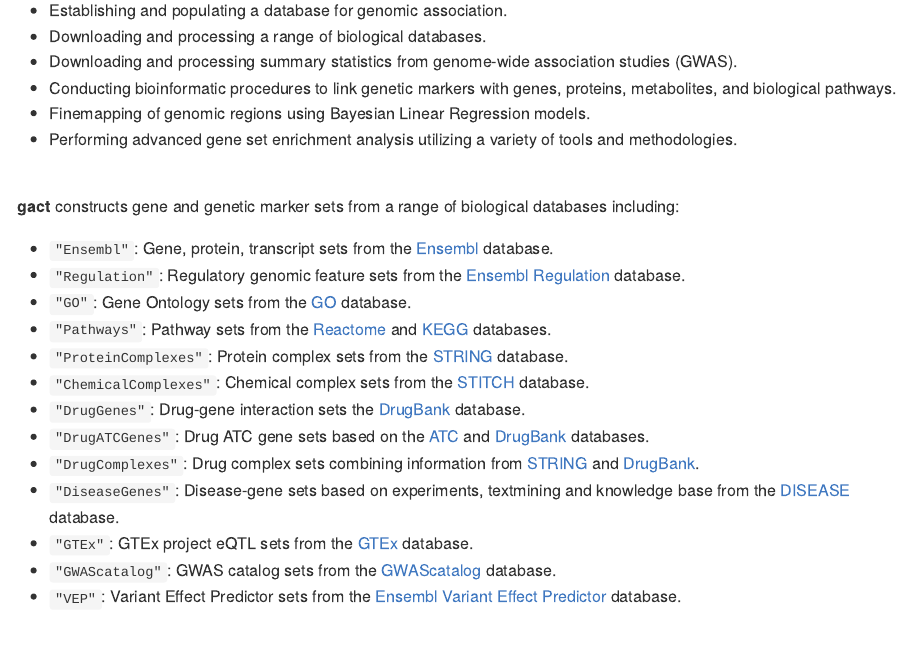
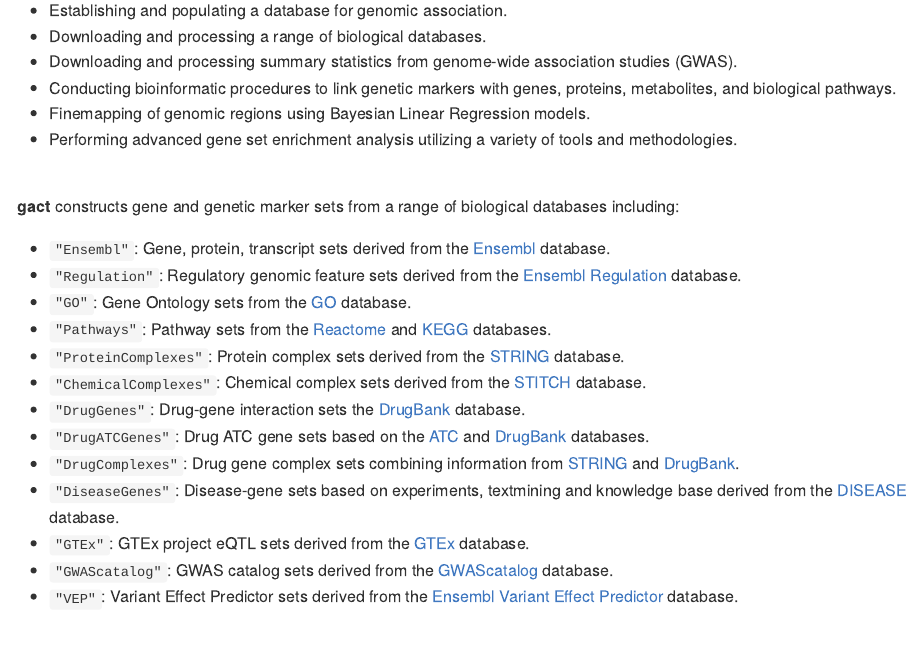
Before and after one commit to psoerensen/gact, an R Markdown document (README.Rmd): the page in a window 1100 px wide, from 920 px down. The pictures show the output file README.md that the author committed with the source, drawn offline in the style of GitHub.

Commit message:
Updated readme

```diff
--- a/README.Rmd
+++ b/README.Rmd
@@ -37,19 +37,19 @@
 
 **gact** constructs gene and genetic marker sets from a range of biological databases including:
 
-- `"Ensembl"`: Gene, protein, transcript sets from the [Ensembl](https://www.ensembl.org/index.html) database.
-- `"Regulation"`: Regulatory genomic feature sets from the [Ensembl Regulation](https://www.ensembl.org/info/genome/funcgen/index.html) database.
+- `"Ensembl"`: Gene, protein, transcript sets derived from the [Ensembl](https://www.ensembl.org/index.html) database.
+- `"Regulation"`: Regulatory genomic feature sets derived from the [Ensembl Regulation](https://www.ensembl.org/info/genome/funcgen/index.html) database.
 - `"GO"`: Gene Ontology sets from the [GO](https://geneontology.org) database.
 - `"Pathways"`: Pathway sets from the [Reactome](https://reactome.org) and [KEGG](https://www.genome.jp/kegg/pathway.html) databases.
-- `"ProteinComplexes"`: Protein complex sets from the [STRING](https://string-db.org) database.
-- `"ChemicalComplexes"`: Chemical complex sets from the [STITCH](http://stitch.embl.de/) database.
+- `"ProteinComplexes"`: Protein complex sets derived from the [STRING](https://string-db.org) database.
+- `"ChemicalComplexes"`: Chemical complex sets derived from the [STITCH](http://stitch.embl.de/) database.
 - `"DrugGenes"`: Drug-gene interaction sets the [DrugBank](https://go.drugbank.com) database.
 - `"DrugATCGenes"`: Drug ATC gene sets based on the [ATC](https://www.whocc.no/atc_ddd_index/) and [DrugBank](https://go.drugbank.com) databases.
-- `"DrugComplexes"`: Drug complex sets combining information from [STRING](https://string-db.org) and [DrugBank](https://go.drugbank.com).
-- `"DiseaseGenes"`: Disease-gene sets based on experiments, textmining and knowledge base from the [DISEASE](https://diseases.jensenlab.org/Search) database.
-- `"GTEx"`: GTEx project eQTL sets from the [GTEx](https://www.gtexportal.org/home/downloads/adult-gtex/overview) database.
-- `"GWAScatalog"`: GWAS catalog sets from the [GWAScatalog](https://www.ebi.ac.uk/gwas/) database.
-- `"VEP"`: Variant Effect Predictor sets from the [Ensembl Variant Effect Predictor](https://grch37.ensembl.org/info/docs/tools/vep) database.
+- `"DrugComplexes"`: Drug gene complex sets combining information from [STRING](https://string-db.org) and [DrugBank](https://go.drugbank.com).
+- `"DiseaseGenes"`: Disease-gene sets based on experiments, textmining and knowledge base derived from the [DISEASE](https://diseases.jensenlab.org/Search) database.
+- `"GTEx"`: GTEx project eQTL sets derived from the [GTEx](https://www.gtexportal.org/home/downloads/adult-gtex/overview) database.
+- `"GWAScatalog"`: GWAS catalog sets derived from the [GWAScatalog](https://www.ebi.ac.uk/gwas/) database.
+- `"VEP"`: Variant Effect Predictor sets derived from the [Ensembl Variant Effect Predictor](https://grch37.ensembl.org/info/docs/tools/vep) database.
 
 <br>
 
```
Also changed, not shown: README.md.
